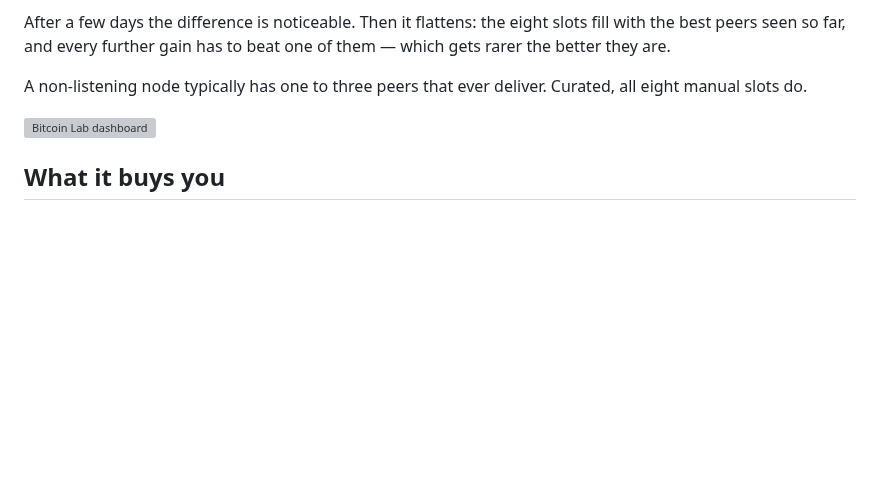
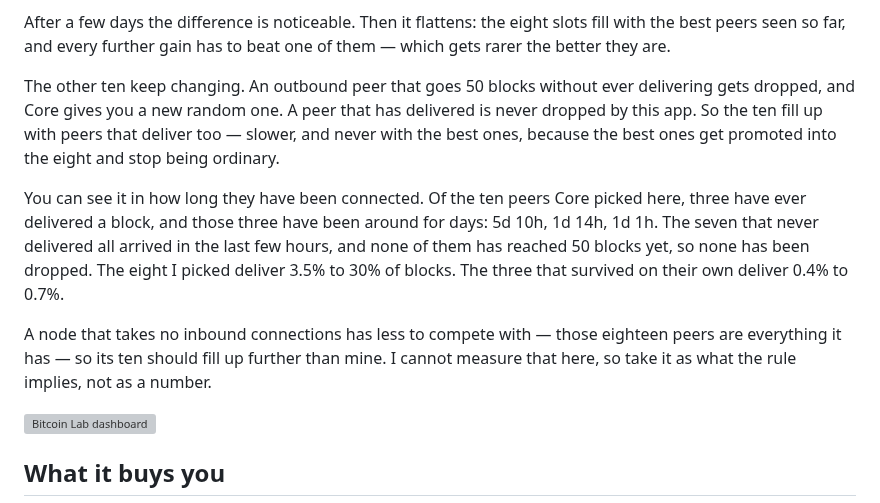
Before and after one commit to benunskilled/bitcoin-lab, a Markdown page: README.md, the part around the change. Drawn GitHub-style; blank space fills up the shorter version; grey boxes are pictures that could not be loaded.

Commit message:
Say what happens to the ten slots the rotation cannot hold
The README claimed "a non-listening node typically has one to three peers that
ever deliver". Nobody here has ever run a non-listening node, so that number
came from nowhere. It is gone.

What replaces it is measured on this node and is a better argument anyway. The
ten ordinary outbound slots are not stagnant: a peer that goes 50 blocks
without delivering is dropped, one that has delivered never is, so the set
slowly fills with peers that do something. The proof is in the connection
times, not the percentages - the three of the ten that have ever delivered
have been connected for 5d 10h, 1d 14h and 1d 1h, while the seven that never
have all arrived within the last few hours and none has yet reached the fifty
blocks that would drop it.

With a ceiling that is worth stating: the best of the ten do not stay ordinary,
they get promoted into the eight. So the ordinary set collects the peers good
enough to survive and not good enough to rise - 0.4% to 0.7% here, against
3.5% to 30% for the eight.

The non-listening case is kept as an expectation and labelled as one, the same
way the Tor sentence is.

Co-Authored-By: Claude Opus 5 <noreply@anthropic.com>
Claude-Session: https://claude.ai/code/session_01LZM2GNF25gEimrMoMwb8qM

```diff
--- a/README.md
+++ b/README.md
@@ -39,8 +39,23 @@ After a few days the difference is noticeable. Then it flattens: the eight slots
 fill with the best peers seen so far, and every further gain has to beat one of
 them — which gets rarer the better they are.
 
-A non-listening node typically has one to three peers that ever deliver.
-Curated, all eight manual slots do.
+The other ten keep changing. An outbound peer that goes 50 blocks without ever
+delivering gets dropped, and Core gives you a new random one. A peer that has
+delivered is never dropped by this app. So the ten fill up with peers that
+deliver too — slower, and never with the best ones, because the best ones get
+promoted into the eight and stop being ordinary.
+
+You can see it in how long they have been connected. Of the ten peers Core
+picked here, three have ever delivered a block, and those three have been
+around for days: 5d 10h, 1d 14h, 1d 1h. The seven that never delivered all
+arrived in the last few hours, and none of them has reached 50 blocks yet, so
+none has been dropped. The eight I picked deliver 3.5% to 30% of blocks. The
+three that survived on their own deliver 0.4% to 0.7%.
+
+A node that takes no inbound connections has less to compete with — those
+eighteen peers are everything it has — so its ten should fill up further than
+mine. I cannot measure that here, so take it as what the rule implies, not as
+a number.
 
 ![Bitcoin Lab dashboard](https://raw.githubusercontent.com/benunskilled/bitcoin-lab-community-store/main/bitcoinlab-node/1.png?v=1.15.10)
 
```
